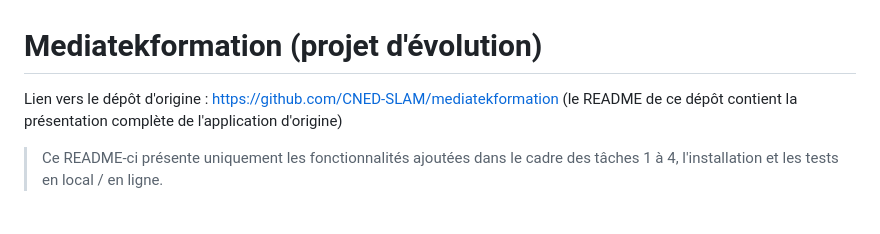
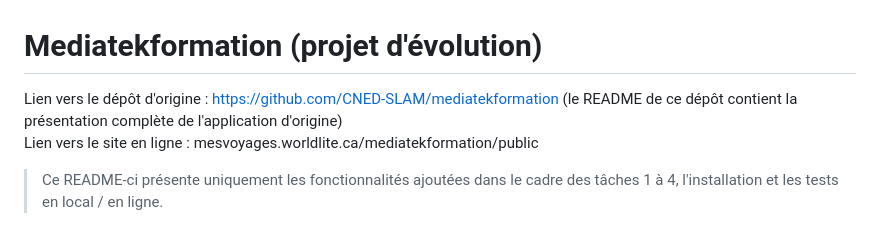
Before and after one commit to brodecks/mediatekformation, a Markdown page: README.md, the part around the change. GitHub-like rendering.

Commit message:
Update README with online site link
Added link to online site for the project.

```diff
--- a/README.md
+++ b/README.md
@@ -1,6 +1,7 @@
 # Mediatekformation (projet d'évolution)
 
-Lien vers le dépôt d'origine : https://github.com/CNED-SLAM/mediatekformation (le README de ce dépôt contient la présentation complète de l'application d'origine)
+Lien vers le dépôt d'origine : https://github.com/CNED-SLAM/mediatekformation (le README de ce dépôt contient la présentation complète de l'application d'origine)<br>
+Lien vers le site en ligne : mesvoyages.worldlite.ca/mediatekformation/public
 
 > Ce README-ci présente uniquement les fonctionnalités ajoutées dans le cadre des tâches 1 à 4, l'installation et les tests en local / en ligne.
 
```
